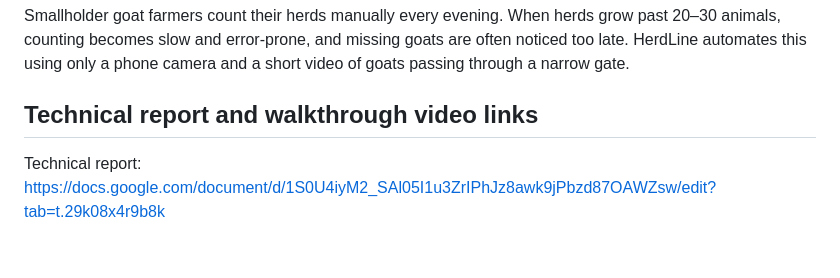
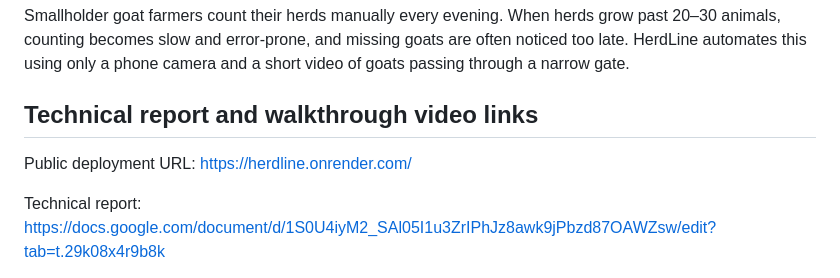
Before and after one commit to Yunis-konda001/herdLine, a Markdown page: README.md, the part around the change. Rendered like a GitHub page; blank space fills up the shorter version.

Commit message:
Updated README.md and added render URL

```diff
--- a/README.md
+++ b/README.md
@@ -5,6 +5,8 @@ Herdline is a machine learning model that automates goat counting under controll
 Smallholder goat farmers count their herds manually every evening. When herds grow past 20–30 animals, counting becomes slow and error-prone, and missing goats are often noticed too late. HerdLine automates this using only a phone camera and a short video of goats passing through a narrow gate.
 
 ## Technical report and walkthrough video links
+
+Public deployment URL: https://herdline.onrender.com/
 
 Technical report: https://docs.google.com/document/d/1S0U4iyM2_SAl05I1u3ZrIPhJz8awk9jPbzd87OAWZsw/edit?tab=t.29k08x4r9b8k
 
```
